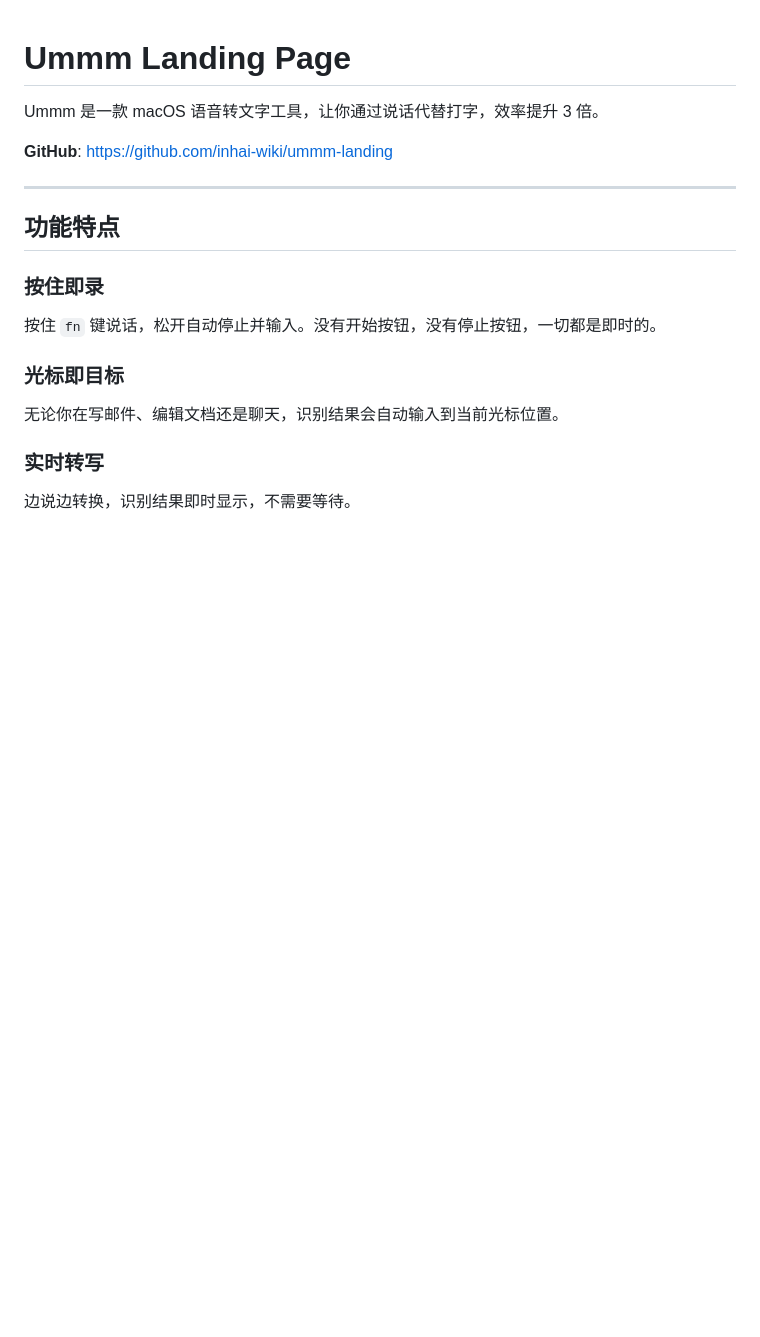
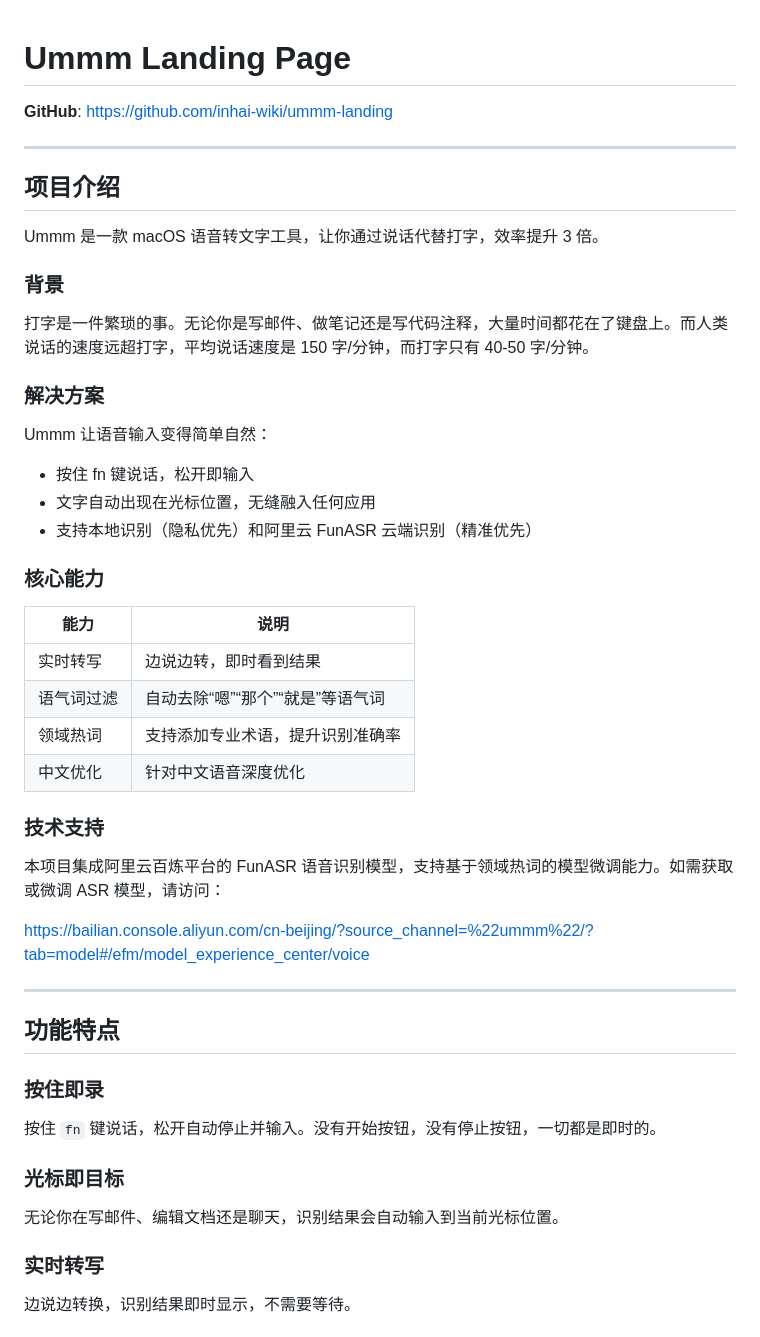
Before and after one commit to inhai-wiki/ummm-landing, a Markdown page: README.md, the part around the change. Rendered like a GitHub page; blank space fills up the shorter version.

Commit message:
补充详细的项目介绍章节

```diff
--- a/README.md
+++ b/README.md
@@ -1,8 +1,38 @@
 # Ummm Landing Page
+
+**GitHub**: https://github.com/inhai-wiki/ummm-landing
+
+---
+
+## 项目介绍
 
 Ummm 是一款 macOS 语音转文字工具，让你通过说话代替打字，效率提升 3 倍。
 
-**GitHub**: https://github.com/inhai-wiki/ummm-landing
+### 背景
+
+打字是一件繁琐的事。无论你是写邮件、做笔记还是写代码注释，大量时间都花在了键盘上。而人类说话的速度远超打字，平均说话速度是 150 字/分钟，而打字只有 40-50 字/分钟。
+
+### 解决方案
+
+Ummm 让语音输入变得简单自然：
+- 按住 fn 键说话，松开即输入
+- 文字自动出现在光标位置，无缝融入任何应用
+- 支持本地识别（隐私优先）和阿里云 FunASR 云端识别（精准优先）
+
+### 核心能力
+
+| 能力 | 说明 |
+|------|------|
+| 实时转写 | 边说边转，即时看到结果 |
+| 语气词过滤 | 自动去除“嗯”“那个”“就是”等语气词 |
+| 领域热词 | 支持添加专业术语，提升识别准确率 |
+| 中文优化 | 针对中文语音深度优化 |
+
+### 技术支持
+
+本项目集成阿里云百炼平台的 FunASR 语音识别模型，支持基于领域热词的模型微调能力。如需获取或微调 ASR 模型，请访问：
+
+https://bailian.console.aliyun.com/cn-beijing/?source_channel=%22ummm%22/?tab=model#/efm/model_experience_center/voice
 
 ---
 
```
